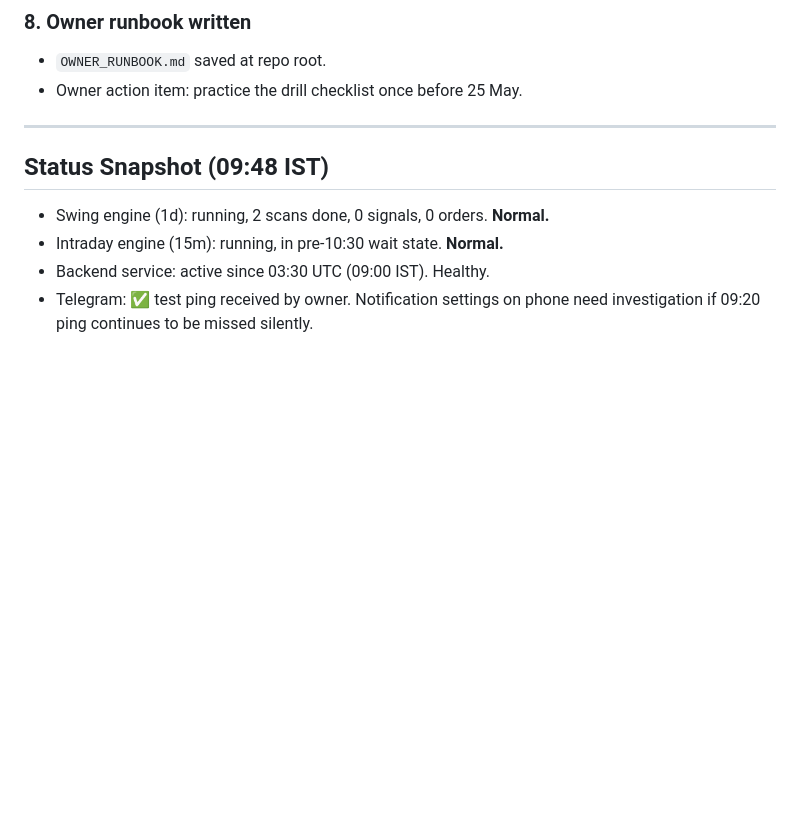
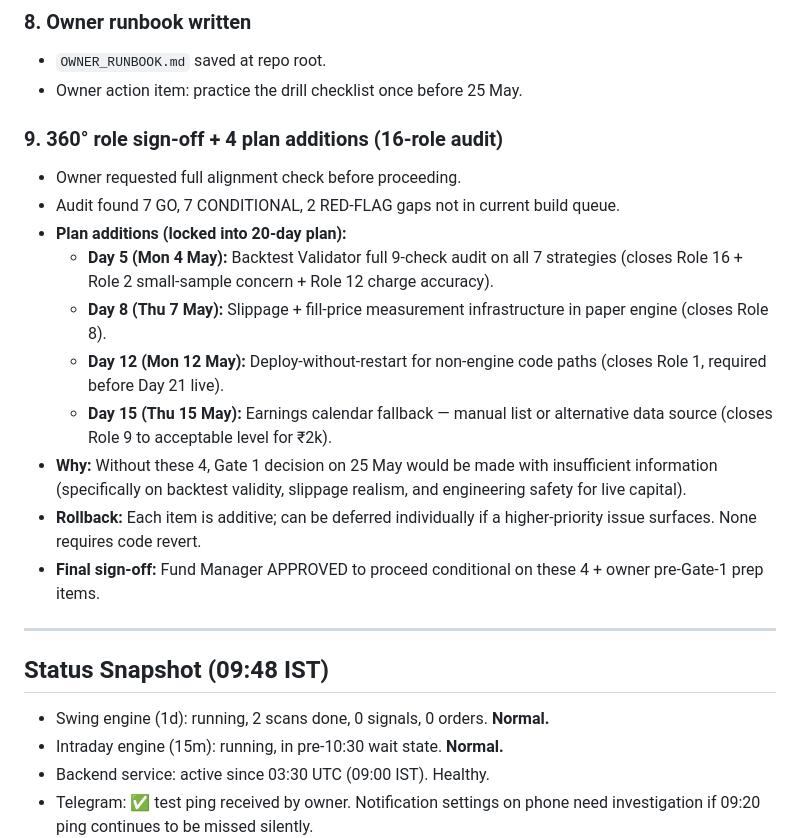
Before and after one commit to gopirajabe08/HoneyDaalu, a Markdown page: reports/decisions/2026-04-30.md, the part around the change. Rendered like a GitHub page; blank space fills up the shorter version.

Commit message:
decision-journal 2026-04-30: 360 role audit + 4 plan additions
After full 16-role alignment check, four gaps surfaced that are NOT in
the current Phase 1 build queue but MUST close before Gate 1 (25 May):

- Day 5: Backtest Validator 9-check audit on all 7 strategies
- Day 8: Slippage + fill-price measurement in paper engine
- Day 12: Deploy-without-restart for non-engine code paths
- Day 15: Earnings calendar fallback

Adding to 20-day plan. Fund Manager + Risk Manager + Behavioral Coach
sign-off APPROVED conditional on these + owner pre-Gate-1 prep items.

Co-Authored-By: Claude Opus 4.7 (1M context) <noreply@anthropic.com>

```diff
--- a/reports/decisions/2026-04-30.md
+++ b/reports/decisions/2026-04-30.md
@@ -77,6 +77,18 @@ Owner reaffirmed full decision authority + goal: **"stable and successful tradin
 - `OWNER_RUNBOOK.md` saved at repo root.
 - Owner action item: practice the drill checklist once before 25 May.
 
+### 9. 360° role sign-off + 4 plan additions (16-role audit)
+- Owner requested full alignment check before proceeding.
+- Audit found 7 GO, 7 CONDITIONAL, 2 RED-FLAG gaps not in current build queue.
+- **Plan additions (locked into 20-day plan):**
+  - **Day 5 (Mon 4 May):** Backtest Validator full 9-check audit on all 7 strategies (closes Role 16 + Role 2 small-sample concern + Role 12 charge accuracy).
+  - **Day 8 (Thu 7 May):** Slippage + fill-price measurement infrastructure in paper engine (closes Role 8).
+  - **Day 12 (Mon 12 May):** Deploy-without-restart for non-engine code paths (closes Role 1, required before Day 21 live).
+  - **Day 15 (Thu 15 May):** Earnings calendar fallback — manual list or alternative data source (closes Role 9 to acceptable level for ₹2k).
+- **Why:** Without these 4, Gate 1 decision on 25 May would be made with insufficient information (specifically on backtest validity, slippage realism, and engineering safety for live capital).
+- **Rollback:** Each item is additive; can be deferred individually if a higher-priority issue surfaces. None requires code revert.
+- **Final sign-off:** Fund Manager APPROVED to proceed conditional on these 4 + owner pre-Gate-1 prep items.
+
 ---
 
 ## Status Snapshot (09:48 IST)
```
